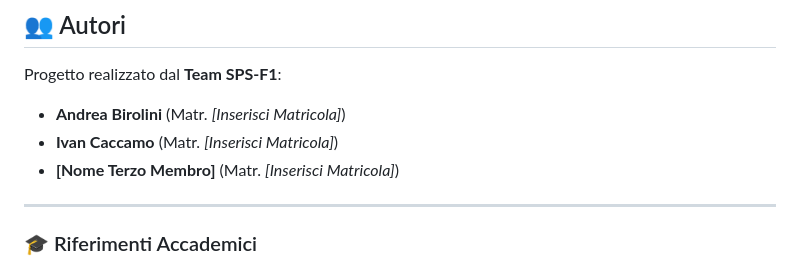
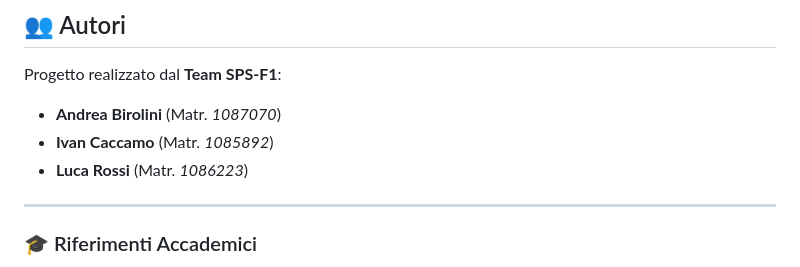
Before and after one commit to ivancaccamo/Progetto-PAC-F1, a Markdown page: README.md, the part around the change. Rendered like a GitHub page.

Commit message:
Update team member details in README

```diff
--- a/README.md
+++ b/README.md
@@ -109,9 +109,9 @@ Il progetto è stato validato attraverso diverse metodologie di testing per gara
 
 Progetto realizzato dal **Team SPS-F1**:
 
-* **Andrea Birolini** (Matr. *[Inserisci Matricola]*)
-* **Ivan Caccamo** (Matr. *[Inserisci Matricola]*)
-* **[Nome Terzo Membro]** (Matr. *[Inserisci Matricola]*)
+* **Andrea Birolini** (Matr. *1087070*)
+* **Ivan Caccamo** (Matr. *1085892*)
+* **Luca Rossi** (Matr. *1086223*)
 
 ---
 
```
